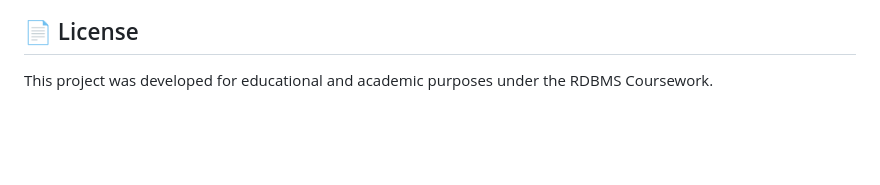
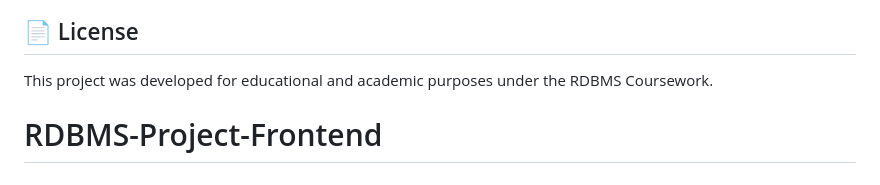
Before and after one commit to ShubhanshTiwari07/RDBMS-Project-Frontend, a Markdown page: README.md, the part around the change. Drawn GitHub-style; blank space fills up the shorter version.

```diff
--- a/README.md
+++ b/README.md
@@ -247,3 +247,4 @@ The backend executes all fund transfers using **strict database transactions**:
 
 ## 📄 License
 This project was developed for educational and academic purposes under the RDBMS Coursework.
+# RDBMS-Project-Frontend
```
